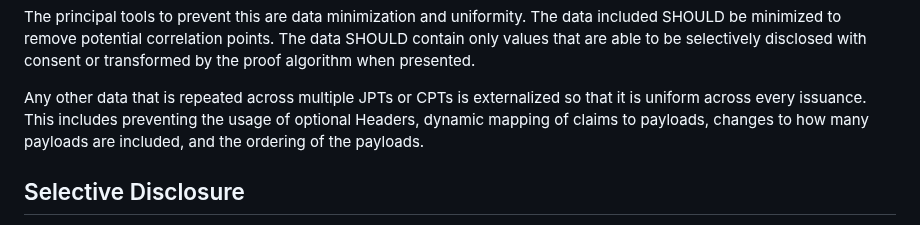
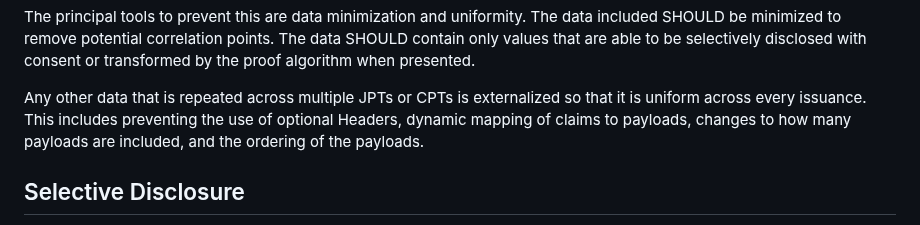
Before and after one commit to ietf-wg-jose/json-web-proof, a Markdown page: draft-ietf-jose-json-proof-token.md, the part around the change. Rendered like a GitHub page.

```diff
--- a/draft-ietf-jose-json-proof-token.md
+++ b/draft-ietf-jose-json-proof-token.md
@@ -119,7 +119,7 @@ algorithm when presented.
 
 Any other data that is repeated across multiple JPTs or CPTs is
 externalized so that it is uniform across every issuance.  This includes
-preventing the usage of optional Headers, dynamic mapping of claims to
+preventing the use of optional Headers, dynamic mapping of claims to
 payloads, changes to how many payloads are included, and the ordering of
 the payloads.
 
```
Also changed, not shown: draft-ietf-jose-json-proof-algorithms.md (+2 -2 lines), draft-ietf-jose-json-web-proof.md (+5 -5 lines).
